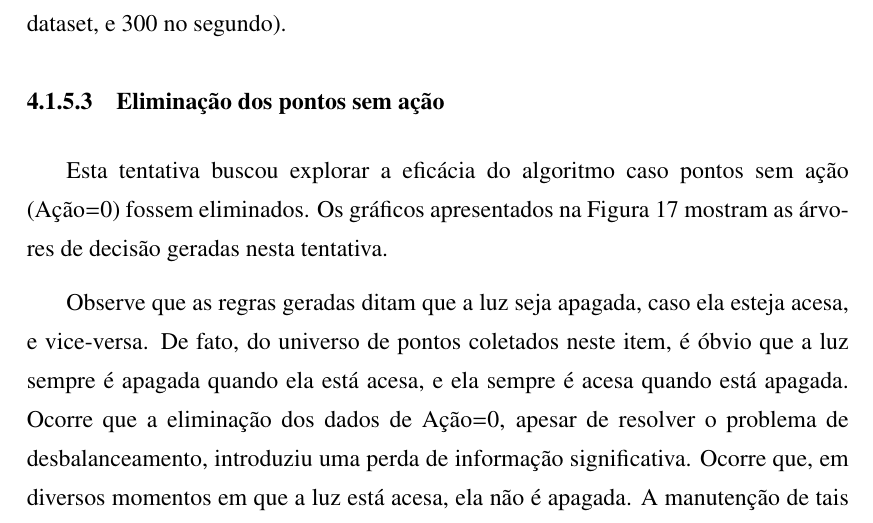
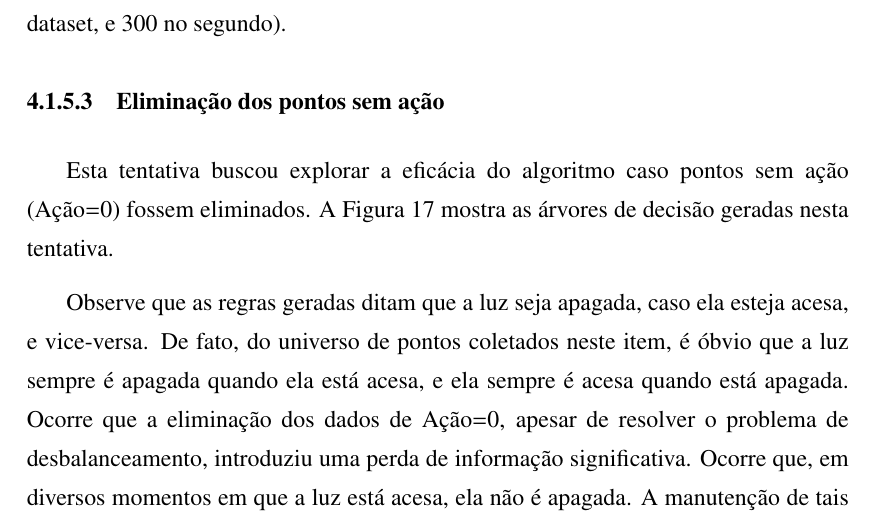
Before and after one commit to fabio-muramatsu/relatorio_tcc, a LaTeX document (monografia.tex, which reads texto/04serviconuvem.tex): part of page 60 of 69, cut so that both start at the same text. Compiled offline with pdfLaTeX; the source files are stored in an older character set and shown here as Unicode; a LaTeX package or settings file that is missing is left out.

Commit message:
Pequena correção textual

```diff
--- a/texto/04serviconuvem.tex
+++ b/texto/04serviconuvem.tex
@@ -139,7 +139,7 @@ Nesta tentativa, foi efetuado um passo de preprocessamento adicionando uma colun
 Efetuando este tratamento, o algoritmo não produziu nenhum resultado, não sendo capaz de criar regras em ambos os \textit{datasets}. Uma análise mais profunda mostrou a razão disso: o número de pontos em que não houve ação é ordens de grandeza maior do que os pontos em que houve ação (cerca de 400 vezes mais pontos no primeiro dataset, e 300 no segundo).
 
 \subsubsection{Eliminação dos pontos sem ação} \label{subsubsec:elim_pts_sem_acao}
-Esta tentativa buscou explorar a eficácia do algoritmo caso pontos sem ação (Ação=0) fossem eliminados. Os gráficos apresentados na Figura \ref{fig:teste_3} mostram as árvores de decisão geradas nesta tentativa.
+Esta tentativa buscou explorar a eficácia do algoritmo caso pontos sem ação (Ação=0) fossem eliminados. A Figura \ref{fig:teste_3} mostra as árvores de decisão geradas nesta tentativa.
 
 \begin{figure}[hp]
 	\caption{Árvores de decisão geradas mantendo somente pontos com ação tomada.}
```
